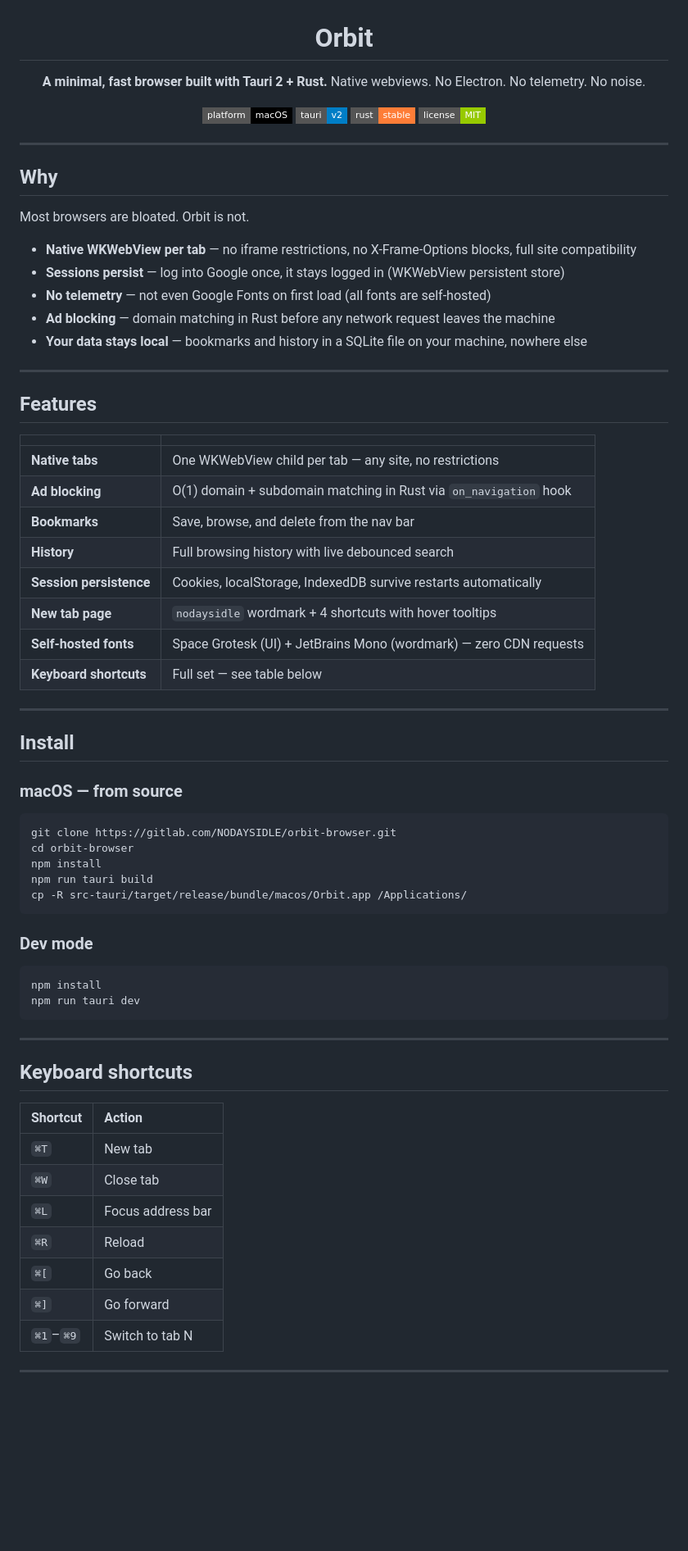
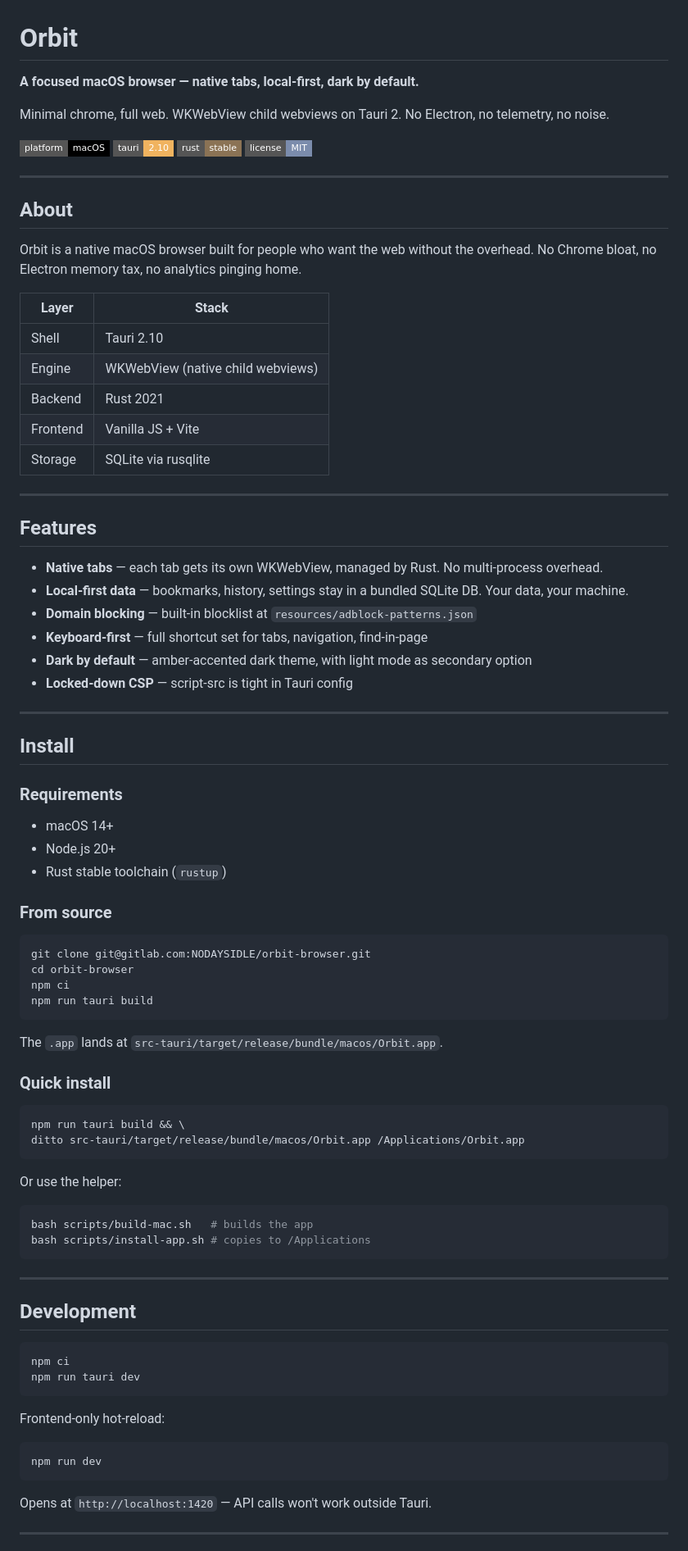
Before and after one commit to nodaysidle/orbit-browser, a Markdown page: README.md, the part around one of its changes. Shown at 82% size. Rendered like a GitHub page; badges without logos; blank space fills up the shorter version.

Commit message:
docs: polish README with NODAYSIDLE branding, clean structure, remove placeholders

````diff
--- a/README.md
+++ b/README.md
@@ -3,76 +1,92 @@
 # Orbit
 
-**A minimal, fast browser built with Tauri 2 + Rust.**
-Native webviews. No Electron. No telemetry. No noise.
+**A focused macOS browser — native tabs, local-first, dark by default.**
 
-[![Platform](https://img.shields.io/badge/platform-macOS-black?style=flat-square&logo=apple)](https://gitlab.com/NODAYSIDLE/orbit-browser)
-[![Tauri](https://img.shields.io/badge/tauri-v2-blue?style=flat-square&logo=tauri)](https://tauri.app)
-[![Rust](https://img.shields.io/badge/rust-stable-orange?style=flat-square&logo=rust)](https://rust-lang.org)
-[![License](https://img.shields.io/badge/license-MIT-green?style=flat-square)](LICENSE)
+Minimal chrome, full web. WKWebView child webviews on Tauri 2. No Electron, no telemetry, no noise.
 
-</div>
+<p>
+  <img src="https://img.shields.io/badge/platform-macOS-black?style=flat-square&logo=apple" alt="macOS">
+  <img src="https://img.shields.io/badge/tauri-2.10-f0b35f?style=flat-square&logo=tauri" alt="Tauri 2.10">
+  <img src="https://img.shields.io/badge/rust-stable-8b7355?style=flat-square&logo=rust" alt="Rust">
+  <img src="https://img.shields.io/badge/license-MIT-7b8cac?style=flat-square" alt="MIT">
+</p>
 
 ---
 
-## Why
+## About
 
-Most browsers are bloated. Orbit is not.
+Orbit is a native macOS browser built for people who want the web without the overhead. No Chrome bloat, no Electron memory tax, no analytics pinging home.
 
-- **Native WKWebView per tab** — no iframe restrictions, no X-Frame-Options blocks, full site compatibility
-- **Sessions persist** — log into Google once, it stays logged in (WKWebView persistent store)
-- **No telemetry** — not even Google Fonts on first load (all fonts are self-hosted)
-- **Ad blocking** — domain matching in Rust before any network request leaves the machine
-- **Your data stays local** — bookmarks and history in a SQLite file on your machine, nowhere else
+| Layer | Stack |
+|-------|-------|
+| Shell | Tauri 2.10 |
+| Engine | WKWebView (native child webviews) |
+| Backend | Rust 2021 |
+| Frontend | Vanilla JS + Vite |
+| Storage | SQLite via rusqlite |
 
 ---
 
 ## Features
 
-| | |
-|---|---|
-| **Native tabs** | One WKWebView child per tab — any site, no restrictions |
-| **Ad blocking** | O(1) domain + subdomain matching in Rust via `on_navigation` hook |
-| **Bookmarks** | Save, browse, and delete from the nav bar |
-| **History** | Full browsing history with live debounced search |
-| **Session persistence** | Cookies, localStorage, IndexedDB survive restarts automatically |
-| **New tab page** | `nodaysidle` wordmark + 4 shortcuts with hover tooltips |
-| **Self-hosted fonts** | Space Grotesk (UI) + JetBrains Mono (wordmark) — zero CDN requests |
-| **Keyboard shortcuts** | Full set — see table below |
+- **Native tabs** — each tab gets its own WKWebView, managed by Rust. No multi-process overhead.
+- **Local-first data** — bookmarks, history, settings stay in a bundled SQLite DB. Your data, your machine.
+- **Domain blocking** — built-in blocklist at `resources/adblock-patterns.json`
+- **Keyboard-first** — full shortcut set for tabs, navigation, find-in-page
+- **Dark by default** — amber-accented dark theme, with light mode as secondary option
+- **Locked-down CSP** — script-src is tight in Tauri config
 
 ---
 
 ## Install
 
-### macOS — from source
+### Requirements
+
+- macOS 14+
+- Node.js 20+
+- Rust stable toolchain (`rustup`)
+
+### From source
 
 ```bash
-git clone https://gitlab.com/NODAYSIDLE/orbit-browser.git
+git clone git@gitlab.com:NODAYSIDLE/orbit-browser.git
 cd orbit-browser
-npm install
+npm ci
 npm run tauri build
-cp -R src-tauri/target/release/bundle/macos/Orbit.app /Applications/
 ```
 
-### Dev mode
+The `.app` lands at `src-tauri/target/release/bundle/macos/Orbit.app`.
+
+### Quick install
 
 ```bash
-npm install
-npm run tauri dev
+npm run tauri build && \
+ditto src-tauri/target/release/bundle/macos/Orbit.app /Applications/Orbit.app
+```
+
+Or use the helper:
+
+```bash
+bash scripts/build-mac.sh   # builds the app
+bash scripts/install-app.sh # copies to /Applications
 ```
 
 ---
 
-## Keyboard shortcuts
+## Development
 
-| Shortcut | Action |
-|:---------|:-------|
-| `⌘T` | New tab |
-| `⌘W` | Close tab |
-| `⌘L` | Focus address bar |
-| `⌘R` | Reload |
-| `⌘[` | Go back |
-| `⌘]` | Go forward |
-| `⌘1`–`⌘9` | Switch to tab N |
+```bash
+npm ci
+npm run tauri dev
+```
+
+Frontend-only hot-reload:
+
+```bash
+npm run dev
+```
+
+Opens at `http://localhost:1420` — API calls won't work outside Tauri.
 
 ---
 
````
Also changed, not shown: other parts of README.md (+65 -60 lines).
